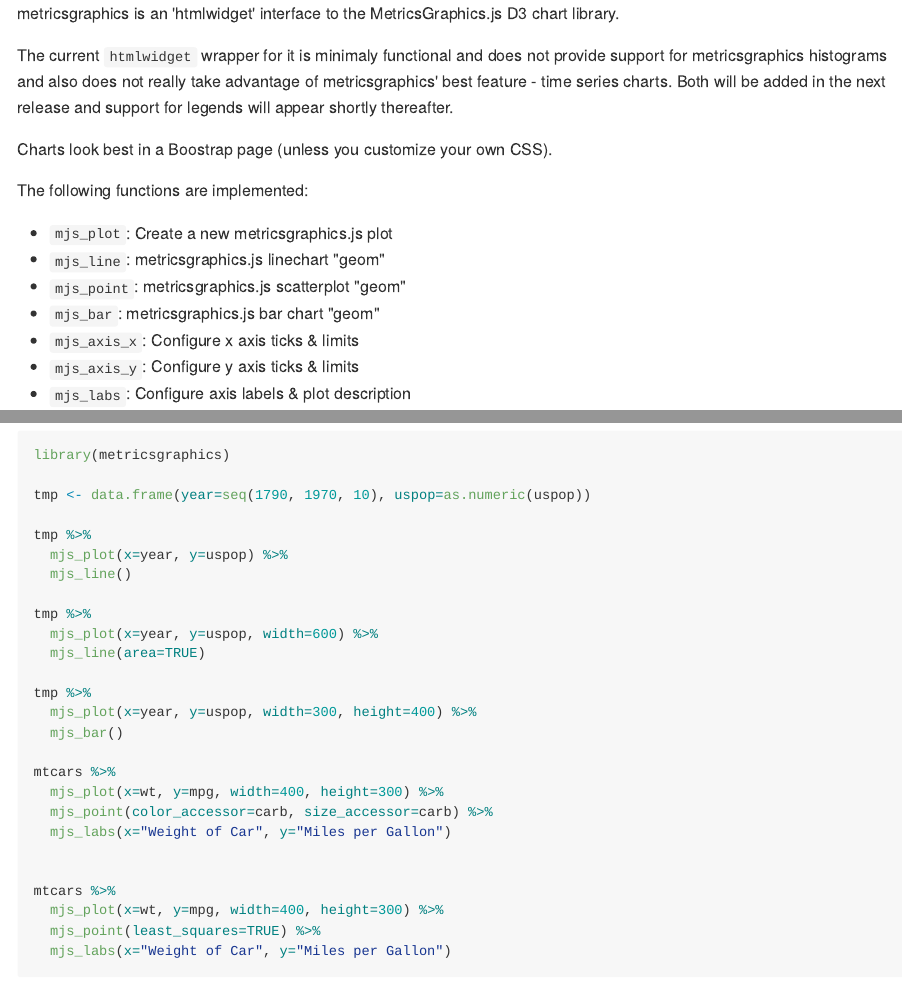
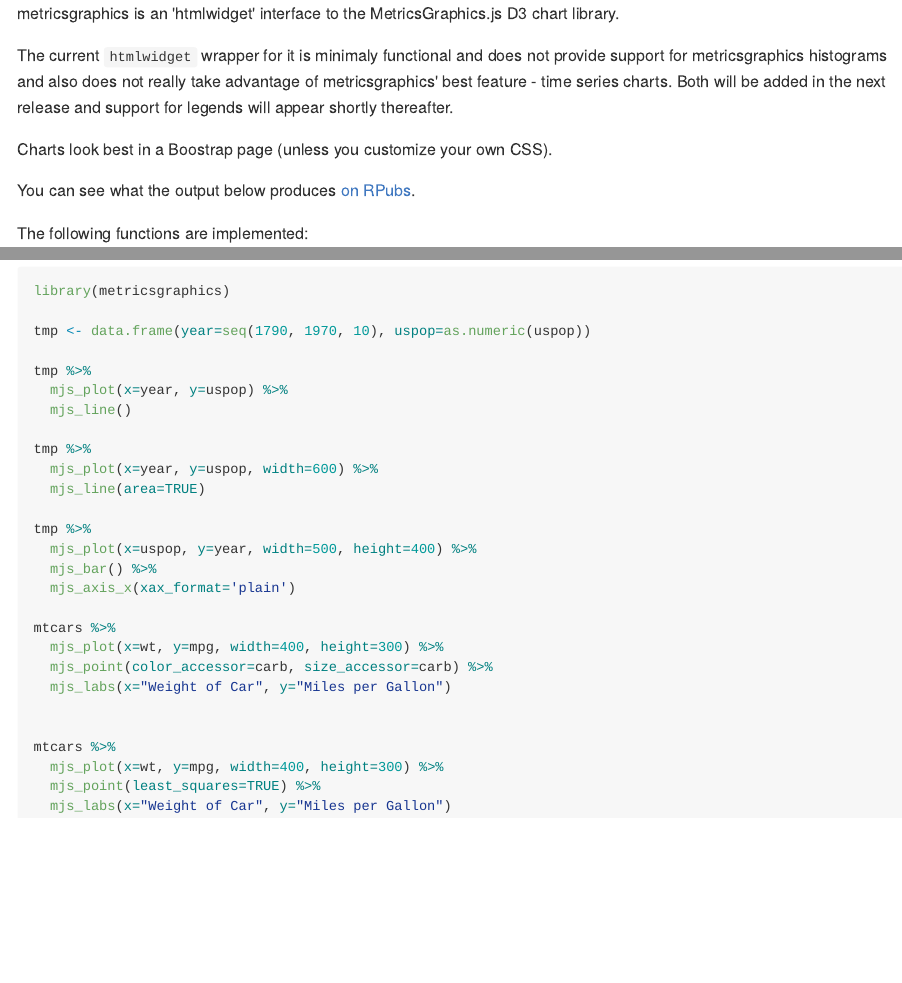
Before and after one commit to hrbrmstr/metricsgraphics, an R Markdown document (README.Rmd): the page in a window 1100 px wide, from its top, and a second part further down, joined at a grey line. The pictures show the output file README.md that the author committed with the source, drawn offline in the style of GitHub.

Commit message:
Updated examples

```diff
--- a/README.Rmd
+++ b/README.Rmd
@@ -15,6 +15,8 @@ best feature - time series charts. Both will be added in the next release and su
 legends will appear shortly thereafter.
 
 Charts look best in a Boostrap page (unless you customize your own CSS).
+
+You can see what the output below produces [on RPubs](http://rpubs.com/hrbrmstr/metricsgraphics0-1).
 
 The following functions are implemented:
 
@@ -56,8 +58,9 @@ tmp %>%
   mjs_line(area=TRUE)
 
 tmp %>%
-  mjs_plot(x=year, y=uspop, width=300, height=400) %>%
-  mjs_bar()
+  mjs_plot(x=uspop, y=year, width=500, height=400) %>%
+  mjs_bar() %>%
+  mjs_axis_x(xax_format='plain')
 
 mtcars %>%
   mjs_plot(x=wt, y=mpg, width=400, height=300) %>%
```
Also changed, not shown: README.md, README.Rmd (6 more changed lines), 3 other files.
